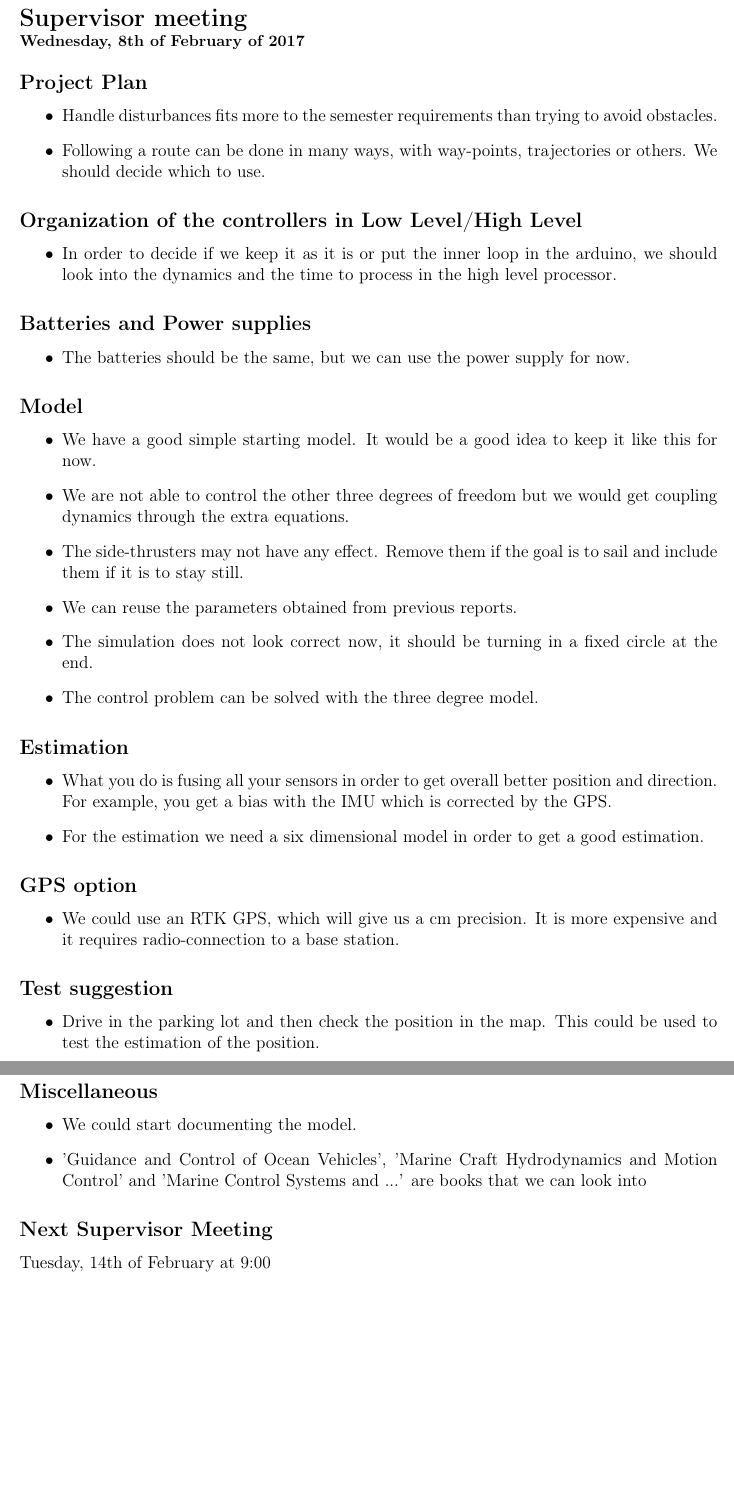
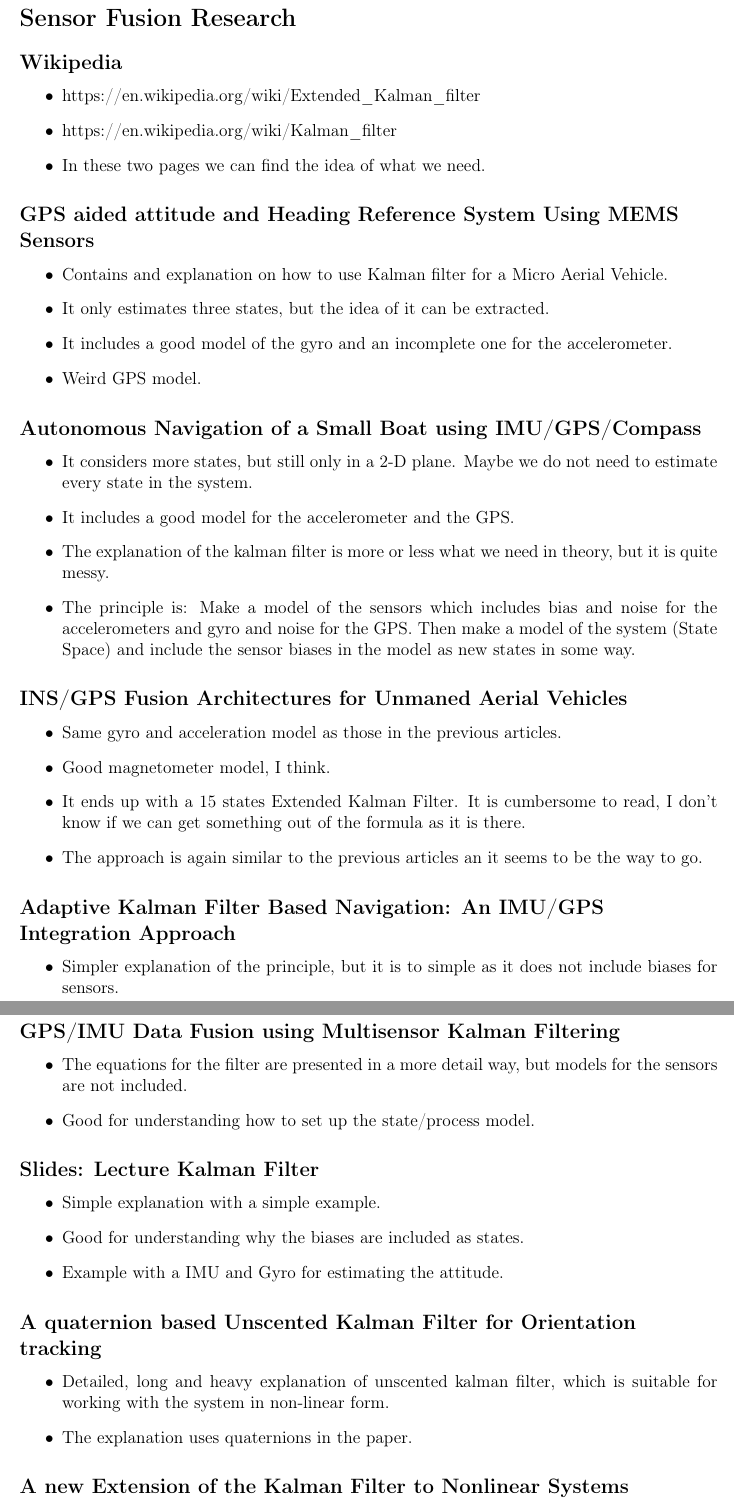
Before and after one commit to nielsSkov/p8-vessel-main, a LaTeX book (Meetings/main.tex): two parts of pages 1 and 2 of 2, joined at a grey line, cut at the place of the change, the shorter picture padded with empty space. Compiled offline with pdfLaTeX.

Commit message:
Minutes of meeting

```diff
--- a/Meetings/main.tex
+++ b/Meetings/main.tex
@@ -8,46 +8,53 @@
 \renewcommand\figurename{Figur}
 \renewcommand\tablename{Tabel}
 
-\section*{Supervisor meeting\\ \small Wednesday, 8th of February of 2017}
-\subsection{Project Plan}
+%\section*{Supervisor meeting\\ \small Tuesday, 14th of February of 2017}
+\section*{Sensor Fusion Research}
+\subsection{Wikipedia}
 \begin{itemize}
-	\item Handle disturbances fits more to the semester requirements than trying to avoid obstacles.
-	\item Following a route can be done in many ways, with way-points, trajectories or others. We should decide which to use.
+	\item https://en.wikipedia.org/wiki/Extended\_Kalman\_filter
+	\item https://en.wikipedia.org/wiki/Kalman\_filter
+	\item In these two pages we can find the idea of what we need.
 \end{itemize}
-\subsection{Organization of the controllers in Low Level/High Level}
+\subsection{GPS aided attitude and Heading Reference System Using MEMS Sensors}
 \begin{itemize}
-	\item In order to decide if we keep it as it is or put the inner loop in the arduino, we should look into the dynamics and the time to process in the high level processor.
+	\item Contains and explanation on how to use Kalman filter for a Micro Aerial Vehicle.
+	\item It only estimates three states, but the idea of it can be extracted.
+	\item It includes a good model of the gyro and an incomplete one for the accelerometer.
+	\item Weird GPS model.
 \end{itemize}
-\subsection{Batteries and Power supplies}
+\subsection{Autonomous Navigation of a Small Boat using IMU/GPS/Compass}
 \begin{itemize}
-	\item The batteries should be the same, but we can use the power supply for now.
+	\item It considers more states, but still only in a 2-D plane. Maybe we do not need to estimate every state in the system.
+	\item It includes a good model for the accelerometer and the GPS.
+	\item The explanation of the kalman filter is more or less what we need in theory, but it is quite messy.
+	\item The principle is: Make a model of the sensors which includes bias and noise for the accelerometers and gyro and noise for the GPS. Then make a model of the system (State Space) and include the sensor biases in the model as new states in some way.
 \end{itemize}
-\subsection{Model}
+\subsection{INS/GPS Fusion Architectures for Unmaned Aerial Vehicles}
 \begin{itemize}
-	\item We have a good simple starting model. It would be a good idea to keep it like this for now.
-	\item We are not able to control the other three degrees of freedom but we would get coupling dynamics through the extra equations.
-	\item The side-thrusters may not have any effect. Remove them if the goal is to sail and include them if it is to stay still.
-	\item We can reuse the parameters obtained from previous reports.
-	\item The simulation does not look correct now, it should be turning in a fixed circle at the end.
-	\item The control problem can be solved with the three degree model.
+	\item Same gyro and acceleration model as those in the previous articles.
+	\item Good magnetometer model, I think.
+	\item It ends up with a 15 states Extended Kalman Filter. It is cumbersome to read, I don't know if we can get something out of the formula as it is there.
+	\item The approach is again similar to the previous articles an it seems to be the way to go.
 \end{itemize}
-\subsection{Estimation}
+\subsection{Adaptive Kalman Filter Based Navigation: An IMU/GPS Integration Approach}
 \begin{itemize}
-	\item What you do is fusing all your sensors in order to get overall better position and direction. For example, you get a bias with the IMU which is corrected by the GPS.
-	\item For the estimation we need a six dimensional model in order to get a good estimation.
+	\item Simpler explanation of the principle, but it is to simple as it does not include biases for sensors.
 \end{itemize}
-\subsection{GPS option}
+\subsection{GPS/IMU Data Fusion using Multisensor Kalman Filtering}
 \begin{itemize}
-	\item We could use an RTK GPS, which will give us a cm precision. It is more expensive and it requires radio-connection to a base station.
+	\item The equations for the filter are presented in a more detail way, but models for the sensors are not included.
+	\item Good for understanding how to set up the state/process model.
 \end{itemize}
-\subsection{Test suggestion}
+\subsection{Slides: Lecture Kalman Filter}
 \begin{itemize}
-	\item Drive in the parking lot and then check the position in the map. This could be used to test the estimation of the position.
+	\item Simple explanation with a simple example.
+	\item Good for understanding why the biases are included as states.
+	\item Example with a IMU and Gyro for estimating the attitude.
 \end{itemize}
-\subsection{Miscellaneous}
+\subsection{A quaternion based Unscented Kalman Filter for Orientation tracking}
 \begin{itemize}
-	\item We could start documenting the model.
-	\item 'Guidance and Control of Ocean Vehicles', 'Marine Craft Hydrodynamics and Motion Control' and 'Marine Control Systems and ...' are books that we can look into
+	\item Detailed, long and heavy explanation of unscented kalman filter, which is suitable for working with the system in non-linear form.
+	\item The explanation uses quaternions in the paper.
 \end{itemize}
-\subsection{Next Supervisor Meeting}
-Tuesday, 14th of February at 9:00
+\subsection{A new Extension of the Kalman Filter to Nonlinear Systems}
```
Also changed, not shown: Meetings/MinutesOfMeeting_14-02-2017.pdf (added), Meetings/main.tex (6 more changed lines).
